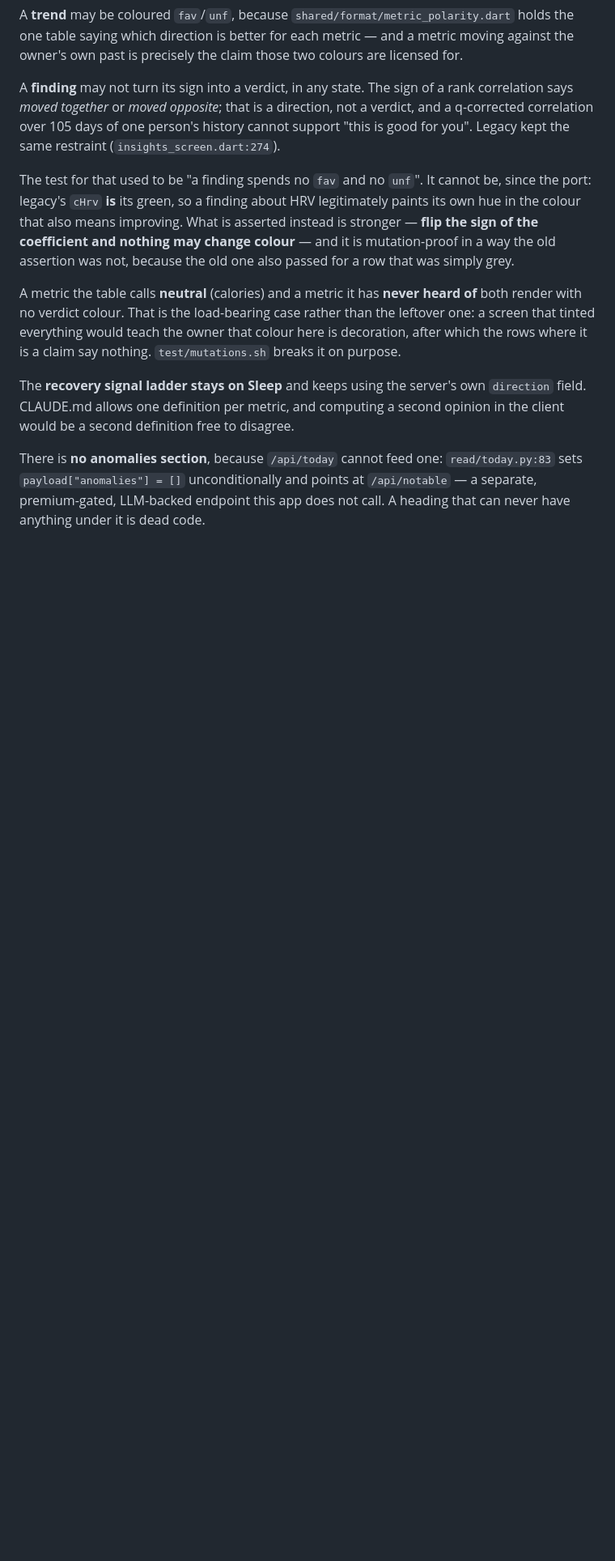
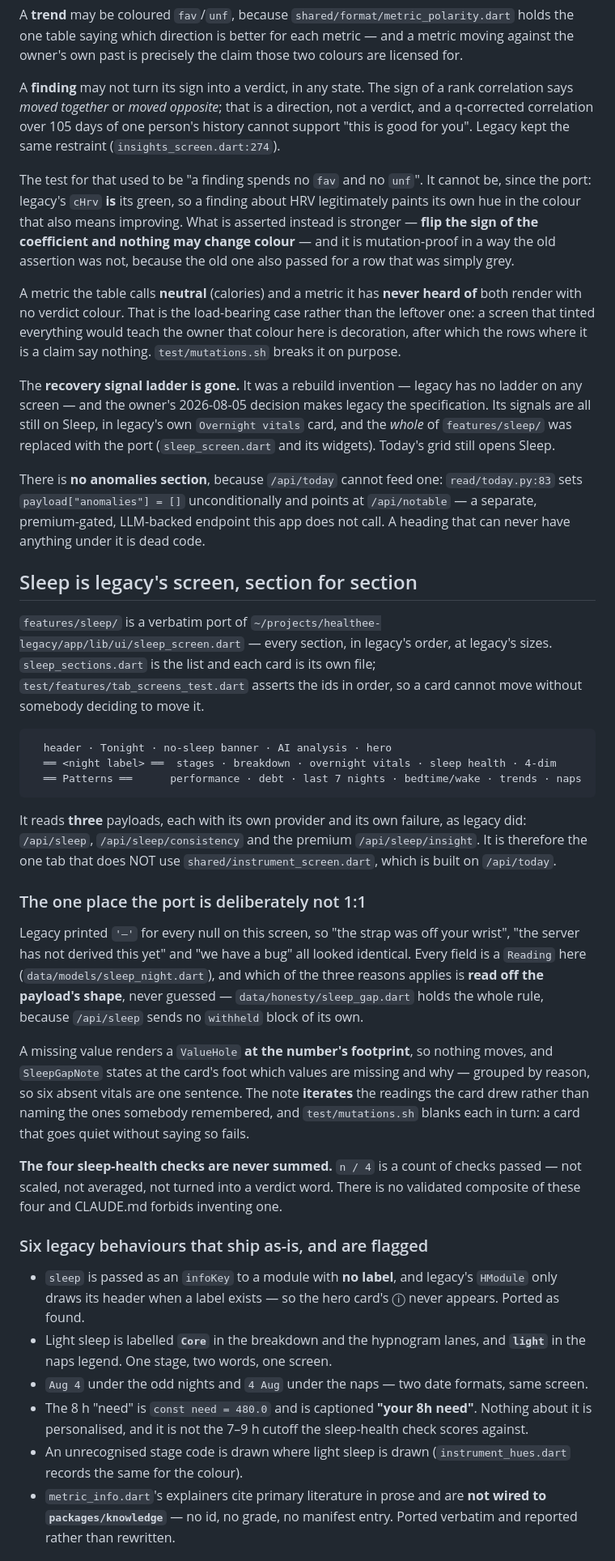
Before and after one commit to Anshuman115/healthee, a Markdown page: apps/mobile/README.md, the part around one of its changes. Shown at 81% size. Rendered like a GitHub page; blank space fills up the shorter version.

Commit message:
docs(mobile): the README says what Sleep is now, and what it kept
The Sleep row in the tab table pointed at the rebuild's own design; it
points at legacy's. Six legacy behaviours ported as-is are named so a
future reader does not 'fix' them, and four that did not survive the
honesty rule are named so nobody puts them back.

````diff
--- a/apps/mobile/README.md
+++ b/apps/mobile/README.md
@@ -107,11 +107,71 @@ than the leftover one: a screen that tinted everything would teach the owner tha
 colour here is decoration, after which the rows where it is a claim say nothing.
 `test/mutations.sh` breaks it on purpose.
 
-The **recovery signal ladder stays on Sleep** and keeps using the server's own
-`direction` field. CLAUDE.md allows one definition per metric, and computing a
-second opinion in the client would be a second definition free to disagree.
+The **recovery signal ladder is gone.** It was a rebuild invention — legacy has
+no ladder on any screen — and the owner's 2026-08-05 decision makes legacy the
+specification. Its signals are all still on Sleep, in legacy's own
+`Overnight vitals` card, and the *whole* of `features/sleep/` was replaced with
+the port (`sleep_screen.dart` and its widgets). Today's grid still opens Sleep.
 
 There is **no anomalies section**, because `/api/today` cannot feed one:
 `read/today.py:83` sets `payload["anomalies"] = []` unconditionally and points at
 `/api/notable` — a separate, premium-gated, LLM-backed endpoint this app does not
 call. A heading that can never have anything under it is dead code.
+
+## Sleep is legacy's screen, section for section
+
+`features/sleep/` is a verbatim port of
+`~/projects/healthee-legacy/app/lib/ui/sleep_screen.dart` — every section, in
+legacy's order, at legacy's sizes. `sleep_sections.dart` is the list and each
+card is its own file; `test/features/tab_screens_test.dart` asserts the ids in
+order, so a card cannot move without somebody deciding to move it.
+
+```text
+  header · Tonight · no-sleep banner · AI analysis · hero
+  ══ <night label> ══  stages · breakdown · overnight vitals · sleep health · 4-dim
+  ══ Patterns ══      performance · debt · last 7 nights · bedtime/wake · trends · naps
+```
+
+It reads **three** payloads, each with its own provider and its own failure, as
+legacy did: `/api/sleep`, `/api/sleep/consistency` and the premium
+`/api/sleep/insight`. It is therefore the one tab that does NOT use
+`shared/instrument_screen.dart`, which is built on `/api/today`.
+
+### The one place the port is deliberately not 1:1
+
+Legacy printed `'—'` for every null on this screen, so "the strap was off your
+wrist", "the server has not derived this yet" and "we have a bug" all looked
+identical. Every field is a `Reading` here (`data/models/sleep_night.dart`), and
+which of the three reasons applies is **read off the payload's shape**, never
+guessed — `data/honesty/sleep_gap.dart` holds the whole rule, because
+`/api/sleep` sends no `withheld` block of its own.
+
+A missing value renders a `ValueHole` **at the number's footprint**, so nothing
+moves, and `SleepGapNote` states at the card's foot which values are missing and
+why — grouped by reason, so six absent vitals are one sentence. The note
+**iterates** the readings the card drew rather than naming the ones somebody
+remembered, and `test/mutations.sh` blanks each in turn: a card that goes quiet
+without saying so fails.
+
+**The four sleep-health checks are never summed.** `n / 4` is a count of checks
+passed — not scaled, not averaged, not turned into a verdict word. There is no
+validated composite of these four and CLAUDE.md forbids inventing one.
+
+### Six legacy behaviours that ship as-is, and are flagged
+
+  * `sleep` is passed as an `infoKey` to a module with **no label**, and legacy's
+    `HModule` only draws its header when a label exists — so the hero card's ⓘ
+    never appears. Ported as found.
+  * Light sleep is labelled **`Core`** in the breakdown and the hypnogram lanes,
+    and **`light`** in the naps legend. One stage, two words, one screen.
+  * `Aug 4` under the odd nights and `4 Aug` under the naps — two date formats,
+    same screen.
+  * The 8 h "need" is `const need = 480.0` and is captioned **"your 8h need"**.
+    Nothing about it is personalised, and it is not the 7–9 h cutoff the
+    sleep-health check scores against.
+  * An unrecognised stage code is drawn where light sleep is drawn
+    (`instrument_hues.dart` records the same for the colour).
+  * `metric_info.dart`'s explainers cite primary literature in prose and are
+    **not wired to `packages/knowledge`** — no id, no grade, no manifest entry.
+    Ported verbatim and reported rather than rewritten.
+
````
Also changed, not shown: other parts of apps/mobile/README.md (+12 -1 lines).
